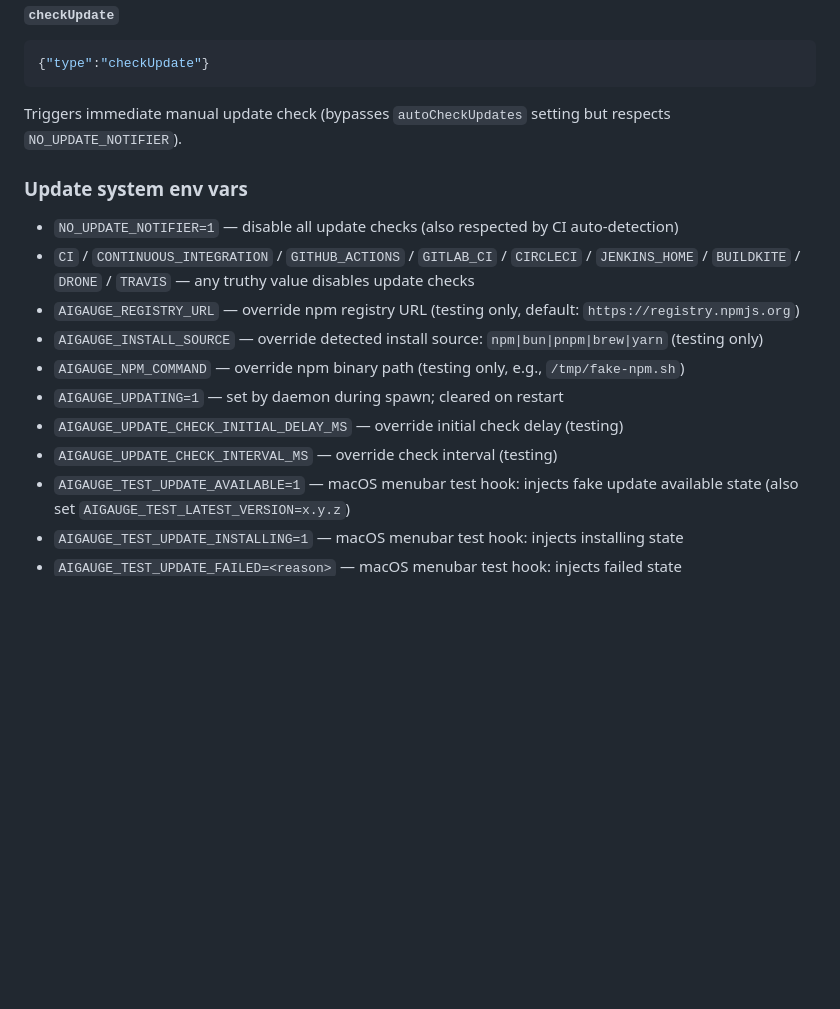
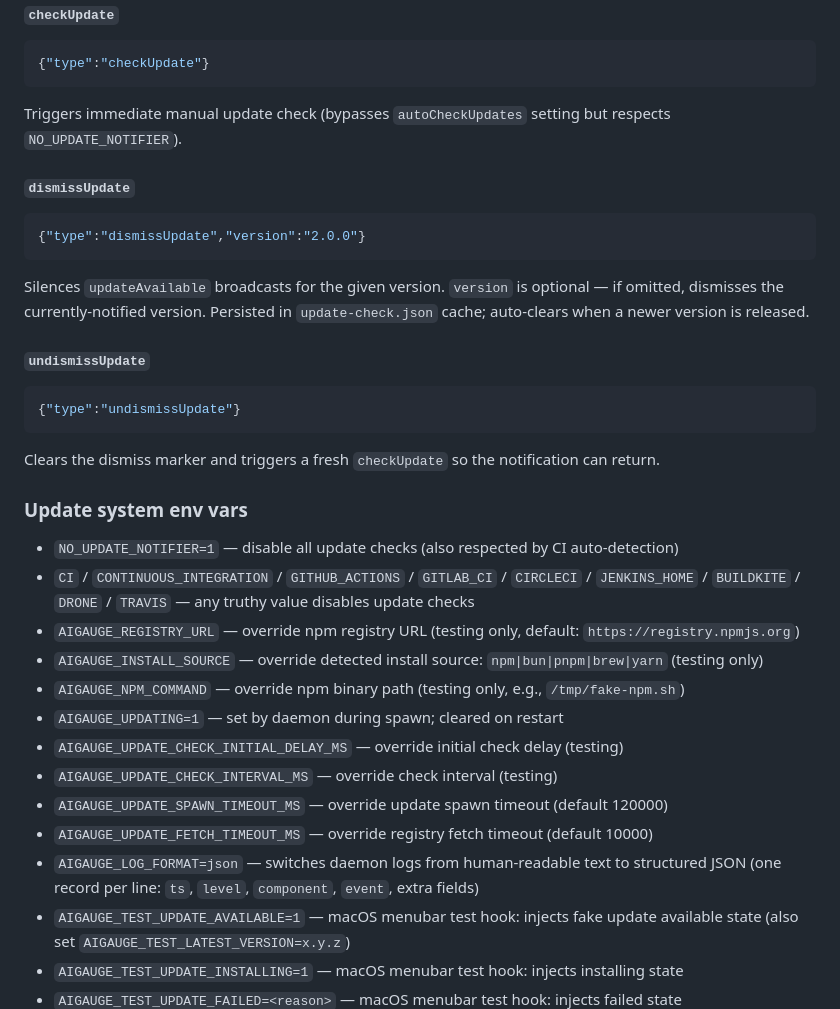
Before and after one commit to merely04/ai-gauge, a Markdown page: AGENTS.md, the part around the change. Drawn GitHub-style; blank space fills up the shorter version.

````diff
--- a/AGENTS.md
+++ b/AGENTS.md
@@ -219,6 +219,18 @@ Triggers daemon to detect install source, spawn the update command, and broadcas
 ```
 Triggers immediate manual update check (bypasses `autoCheckUpdates` setting but respects `NO_UPDATE_NOTIFIER`).
 
+#### `dismissUpdate`
+```json
+{"type":"dismissUpdate","version":"2.0.0"}
+```
+Silences `updateAvailable` broadcasts for the given version. `version` is optional — if omitted, dismisses the currently-notified version. Persisted in `update-check.json` cache; auto-clears when a newer version is released.
+
+#### `undismissUpdate`
+```json
+{"type":"undismissUpdate"}
+```
+Clears the dismiss marker and triggers a fresh `checkUpdate` so the notification can return.
+
 ### Update system env vars
 
 - `NO_UPDATE_NOTIFIER=1` — disable all update checks (also respected by CI auto-detection)
@@ -229,6 +241,9 @@ Triggers immediate manual update check (bypasses `autoCheckUpdates` setting but
 - `AIGAUGE_UPDATING=1` — set by daemon during spawn; cleared on restart
 - `AIGAUGE_UPDATE_CHECK_INITIAL_DELAY_MS` — override initial check delay (testing)
 - `AIGAUGE_UPDATE_CHECK_INTERVAL_MS` — override check interval (testing)
+- `AIGAUGE_UPDATE_SPAWN_TIMEOUT_MS` — override update spawn timeout (default 120000)
+- `AIGAUGE_UPDATE_FETCH_TIMEOUT_MS` — override registry fetch timeout (default 10000)
+- `AIGAUGE_LOG_FORMAT=json` — switches daemon logs from human-readable text to structured JSON (one record per line: `ts`, `level`, `component`, `event`, extra fields)
 - `AIGAUGE_TEST_UPDATE_AVAILABLE=1` — macOS menubar test hook: injects fake update available state (also set `AIGAUGE_TEST_LATEST_VERSION=x.y.z`)
 - `AIGAUGE_TEST_UPDATE_INSTALLING=1` — macOS menubar test hook: injects installing state
 - `AIGAUGE_TEST_UPDATE_FAILED=<reason>` — macOS menubar test hook: injects failed state
````
Also changed, not shown: CHANGELOG.md (added, +88 -0 lines), README.md (+25 -0 lines).
